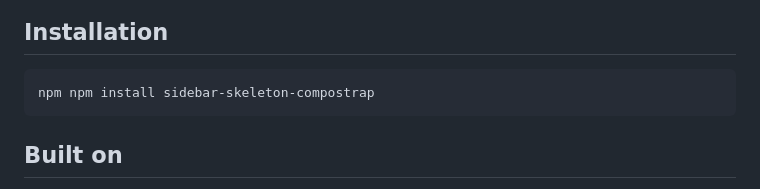
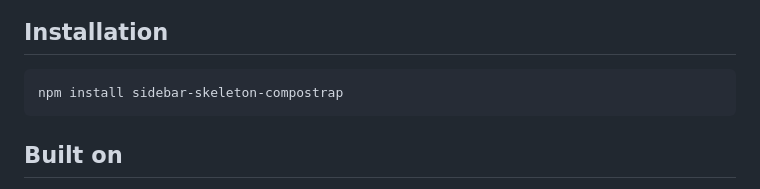
Before and after one commit to compostrap/sidebar-skeleton, a Markdown page: readme.md, the part around the change. Drawn GitHub-style.

````diff
--- a/readme.md
+++ b/readme.md
@@ -8,7 +8,7 @@ Simple and fast sidebar skeleton built on Bootstrap 5.
 
 ## Installation
 ```bash
-npm npm install sidebar-skeleton-compostrap
+npm install sidebar-skeleton-compostrap
 ```
 
 ## Built on
````
